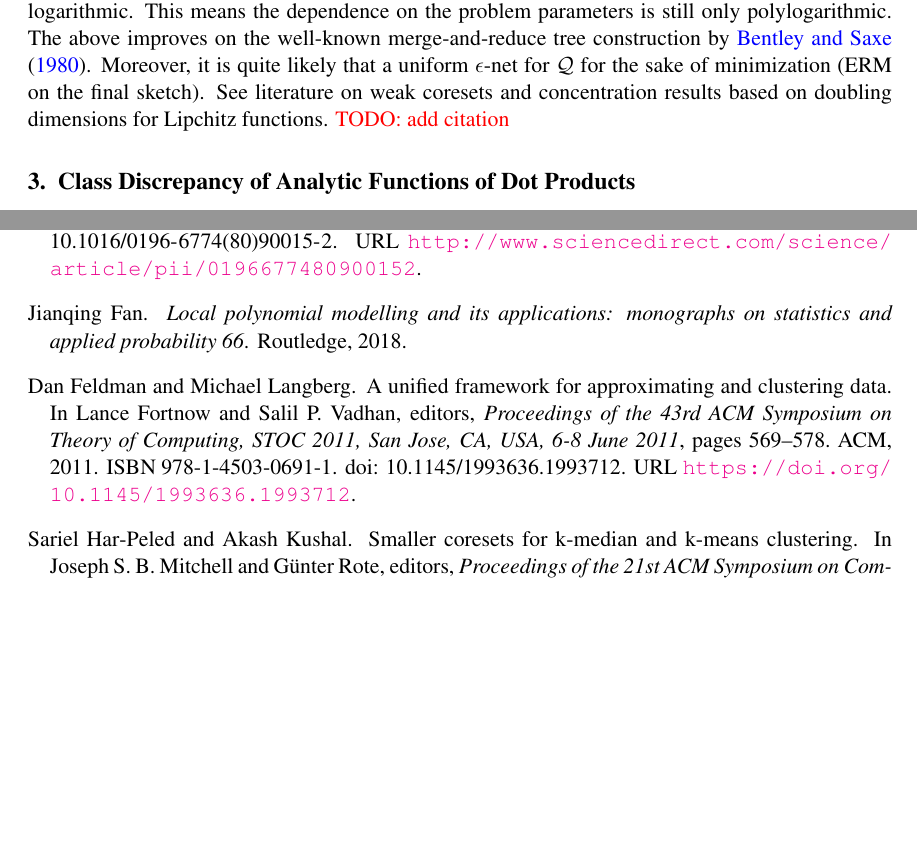
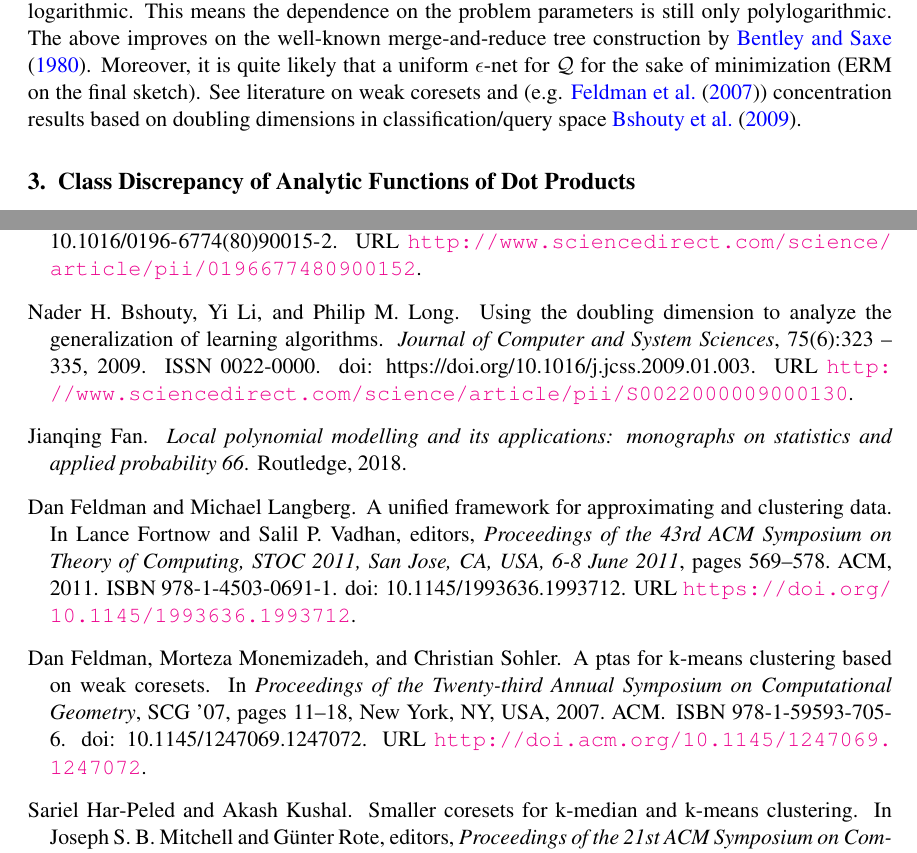
Before and after one commit to zkarnin/density_sketch, a LaTeX document (COLT_camera_ready/karninliberty19.tex, which reads COLT_camera_ready/density.bib): two parts of pages 7 and 12 of 19, joined at a grey line, cut so that both start at the same text, the shorter picture padded with empty space. Compiled offline with pdfLaTeX.

Commit message:
Adding weak coresets and doubling dimension

```diff
--- a/COLT_camera_ready/density.bib
+++ b/COLT_camera_ready/density.bib
@@ -1,9 +1,31 @@
 %% This BibTeX bibliography file was created using BibDesk.
 %% https://bibdesk.sourceforge.io/
 
-%% Created for edo liberty at 2019-05-30 11:32:37 -0700
+%% Created for edo liberty at 2019-05-30 12:12:32 -0700
 
 
 %% Saved with string encoding Unicode (UTF-8)
 
 
+
+@article{BSHOUTY2009323,
+	Abstract = {Given a set F of classifiers and a probability distribution over their domain, one can define a metric by taking the distance between a pair of classifiers to be the probability that they classify a random item differently. We prove bounds on the sample complexity of PAC learning in terms of the doubling dimension of this metric. These bounds imply known bounds on the sample complexity of learning halfspaces with respect to the uniform distribution that are optimal up to a constant factor. We then prove a bound that holds for any algorithm that outputs a classifier with zero error whenever this is possible; this bound is in terms of the maximum of the doubling dimension and the VC-dimension of F and strengthens the best known bound in terms of the VC-dimension alone. Finally, we show that there is no bound on the doubling dimension of halfspaces in Rn in terms of n that holds independently of the domain distribution. This implies that there is no such a bound in terms of the VC-dimension of F (in contrast with the metric dimension).},
+	Author = {Nader H. Bshouty and Yi Li and Philip M. Long},
+	Date-Added = {2019-05-30 12:12:26 -0700},
+	Date-Modified = {2019-05-30 12:12:26 -0700},
+	Doi = {https://doi.org/10.1016/j.jcss.2009.01.003},
+	Issn = {0022-0000},
+	Journal = {Journal of Computer and System Sciences},
+	Keywords = {PAC learning, Generalization, Doubling dimension, Doubling metric, Learning theory, Statistical learning theory, Local complexity},
+	Number = {6},
+	Pages = {323 - 335},
+	Title = {Using the doubling dimension to analyze the generalization of learning algorithms},
+	Url = {http://www.sciencedirect.com/science/article/pii/S0022000009000130},
+	Volume = {75},
+	Year = {2009},
+	Bdsk-Url-1 = {http://www.sciencedirect.com/science/article/pii/S0022000009000130},
+	Bdsk-Url-2 = {https://doi.org/10.1016/j.jcss.2009.01.003}}
+
+@inproceedings{Feldman:2007:PKC:1247069.1247072,
+	Acmid = {1247072},
+	Address = {New York, NY, USA},
@@ -9,0 +36 @@
+	Doi = {10.1145/1247069.1247072},
@@ -10,3 +40,12 @@
+	Numpages = {8},
+	Pages = {11--18},
+	Publisher = {ACM},
+	Series = {SCG '07},
+	Title = {A PTAS for K-means Clustering Based on Weak Coresets},
+	Url = {http://doi.acm.org/10.1145/1247069.1247072},
+	Year = {2007},
+	Bdsk-Url-1 = {http://doi.acm.org/10.1145/1247069.1247072},
+	Bdsk-Url-2 = {https://doi.org/10.1145/1247069.1247072}}
 
 @article{DBLP:journals/corr/MustafaV17,
 	Archiveprefix = {arXiv},
--- a/COLT_camera_ready/karninliberty19.tex
+++ b/COLT_camera_ready/karninliberty19.tex
@@ -375,7 +375,7 @@ Nevertheless, our dependence on the failure probability is \emph{doubly} logarit
 This means the dependence on the problem parameters is still only polylogarithmic.
 The above improves on the well-known merge-and-reduce tree construction by \cite{BENTLEY1980301}.
 Moreover, it is quite likely that a uniform $\eps$-net for $\Q$ for the sake of minimization (ERM on the final sketch).
-See literature on weak coresets and concentration results based on doubling dimensions for Lipchitz functions. \todo{add citation}
+See literature on weak coresets and (e.g. \cite{Feldman:2007:PKC:1247069.1247072}) concentration results based on doubling dimensions in classification/query space \cite{BSHOUTY2009323}.
 
 
 
```
Also changed, not shown: COLT_camera_ready/density.bib (7 more changed lines).
